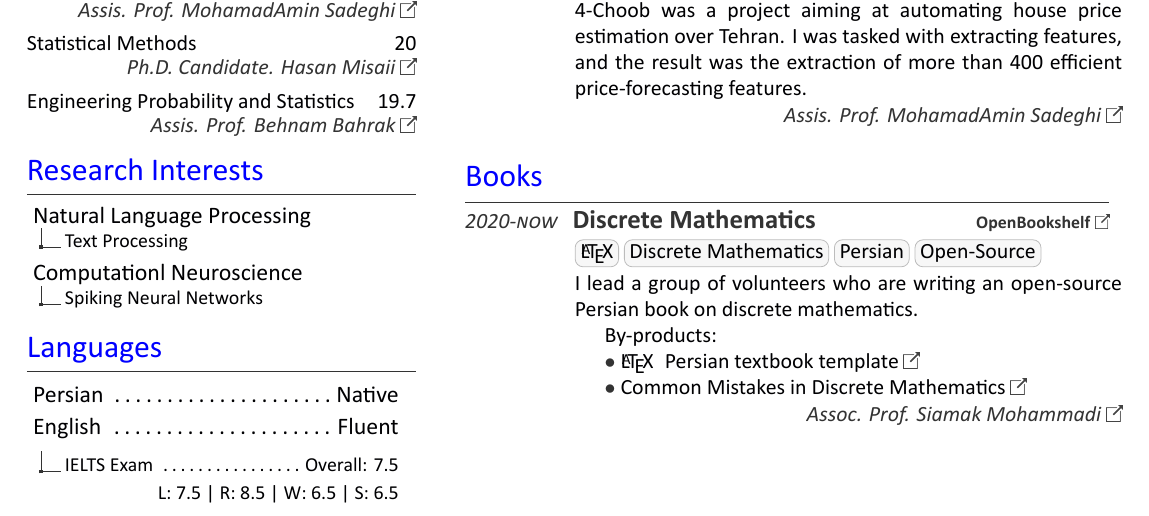
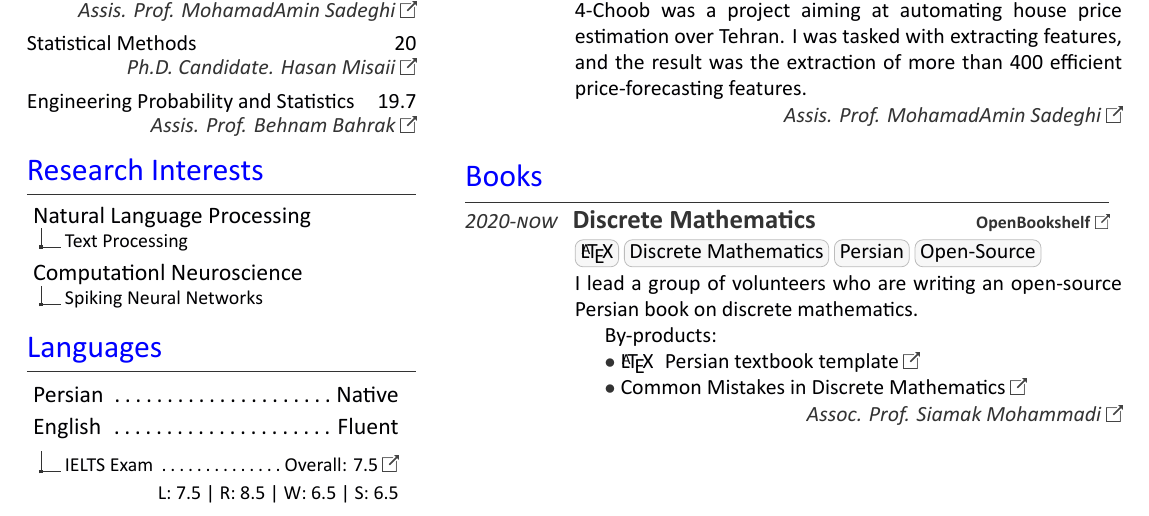
Before and after one commit to TheShayegh/TheShayegh.github.io, a LaTeX CV (CV/BehzadShayegh.tex): part of page 1 of 3, cut so that both start at the same text. Compiled offline with XeLaTeX.

Commit message:
add IELTS hyperlink to CV

```diff
--- a/CV/BehzadShayegh.tex
+++ b/CV/BehzadShayegh.tex
@@ -142,7 +142,7 @@
 		}
 		\dirtree{%
 			.1  \vspace{1pt}\normalfont\large English \DTcomment Fluent.
-			.2  \vspace{2pt}\normalfont\normalsize IELTS Exam \DTcomment Overall: 7.5\\\hfill L: 7.5 | R: 8.5 | W: 6.5 | S: 6.5.
+			.2  \href{https://behzadshayegh.github.io/CV/IELTSreport.pdf}{\vspace{2pt}\normalfont\normalsize IELTS Exam \DTcomment Overall: 7.5 \includegraphics[width=8pt]{icons/redirect.png}\\\hfill L: 7.5 | R: 8.5 | W: 6.5 | S: 6.5}.
 		}
 	\end{minipage}
 \end{minipage}
```
Also changed, not shown: CV/BehzadShayegh.pdf.
